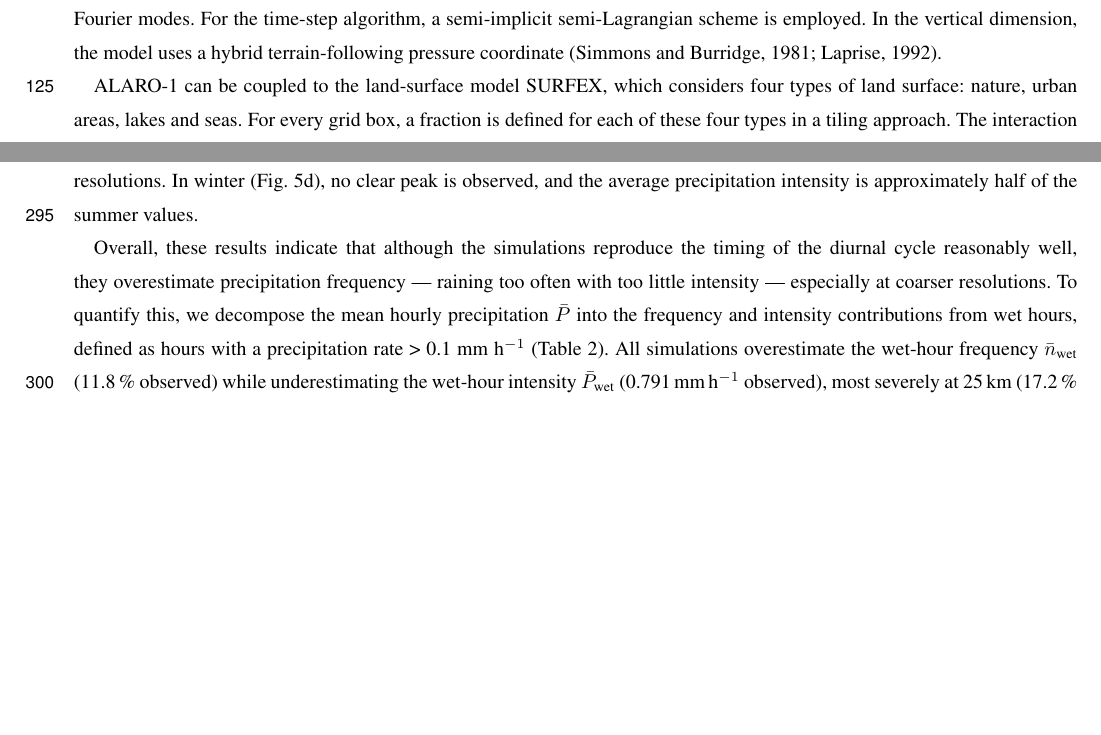
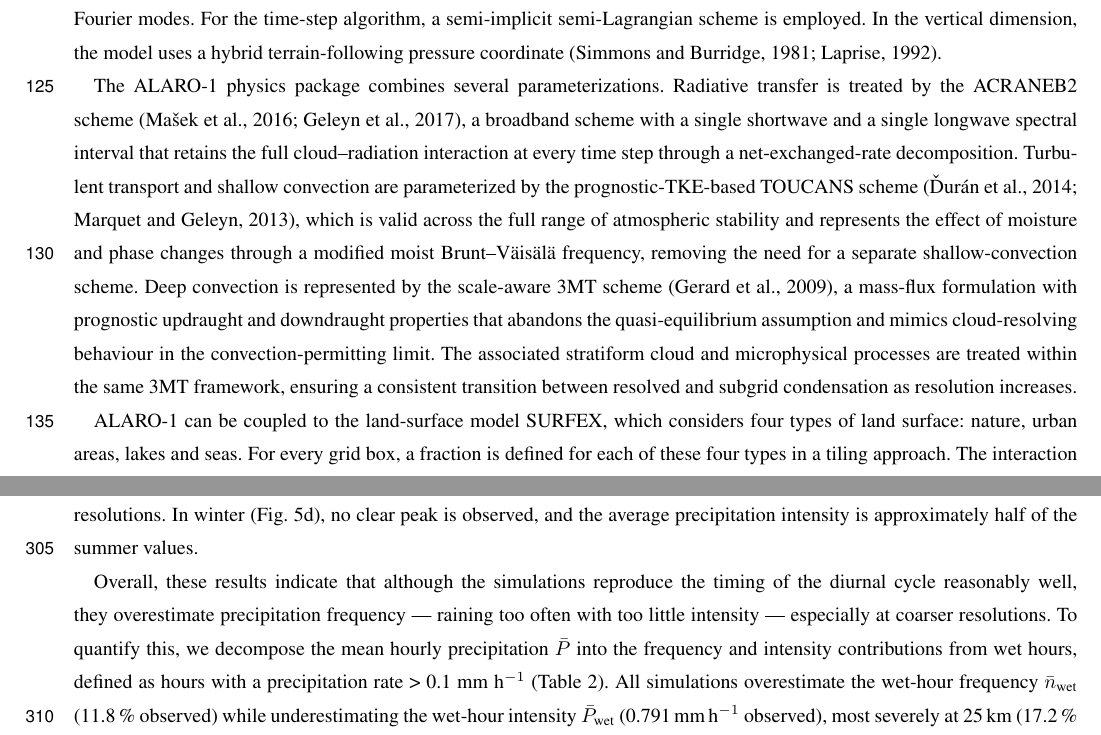
Before and after one commit to wdewettin/2024-validation-paper, a LaTeX document (main.tex): two parts of pages 5 and 13 of 38 before the commit and two parts of pages 5 and 14 of 38 after it, joined at a grey line, cut so that both start at the same text, the shorter picture padded with empty space. Compiled offline with pdfLaTeX; a missing font is replaced by an installed copy or a similar font; a LaTeX package or settings file that is missing is left out.

Commit message:
add additional alaro documentation

```diff
--- a/main.tex
+++ b/main.tex
@@ -234,6 +234,15 @@ The dynamical core of ALARO can be run both hydrostatically and non-hydrostatica
 In both configurations, the dynamical equations are spatially discretized using a spectral representation of double-Fourier modes.
 For the time-step algorithm, a semi-implicit semi-Lagrangian scheme is employed.
 In the vertical dimension, the model uses a hybrid terrain-following pressure coordinate~\citep{simmons_energy_1981, laprise_euler_1992}.
+
+% TOUCANS references: Duran 2014, 2018, Marquet 2013 (?) Masek 2022 (?) --> I think it is for shallow convection
+% ACRANEB references: slides of Jan Masek: https://www.rclace.eu/media/files/ALARO/alaro1_wd14vi/alaro1wd_JM_radbaseline_may14.pdf, shortwave paper (Masek 2016), longwave paper (Geleyn 2017), other presentation: https://www.rclace.eu/File/ALARO/alaro1_wd19br/alaro1wd_JM_rad_mar19.pdf
+
+The ALARO-1 physics package combines several parameterizations.
+Radiative transfer is treated by the ACRANEB2 scheme~\citep{masek_single_2016, geleyn_single_2017}, a broadband scheme with a single shortwave and a single longwave spectral interval that retains the full cloud--radiation interaction at every time step through a net-exchanged-rate decomposition.
+Turbulent transport and shallow convection are parameterized by the prognostic-TKE-based TOUCANS scheme~\citep{duran_compact_2014, marquet_general_2013}, which is valid across the full range of atmospheric stability and represents the effect of moisture and phase changes through a modified moist Brunt--V\"ais\"al\"a frequency, removing the need for a separate shallow-convection scheme.
+Deep convection is represented by the scale-aware 3MT scheme~\citep{gerard_cloud_2009}, a mass-flux formulation with prognostic updraught and downdraught properties that abandons the quasi-equilibrium assumption and mimics cloud-resolving behaviour in the convection-permitting limit.
+The associated stratiform cloud and microphysical processes are treated within the same 3MT framework, ensuring a consistent transition between resolved and subgrid condensation as resolution increases.
 
 ALARO-1 can be coupled to the land-surface model SURFEX, which considers four types of land surface: nature, urban areas, lakes and seas.
 For every grid box, a fraction is defined for each of these four types in a tiling approach.
```
